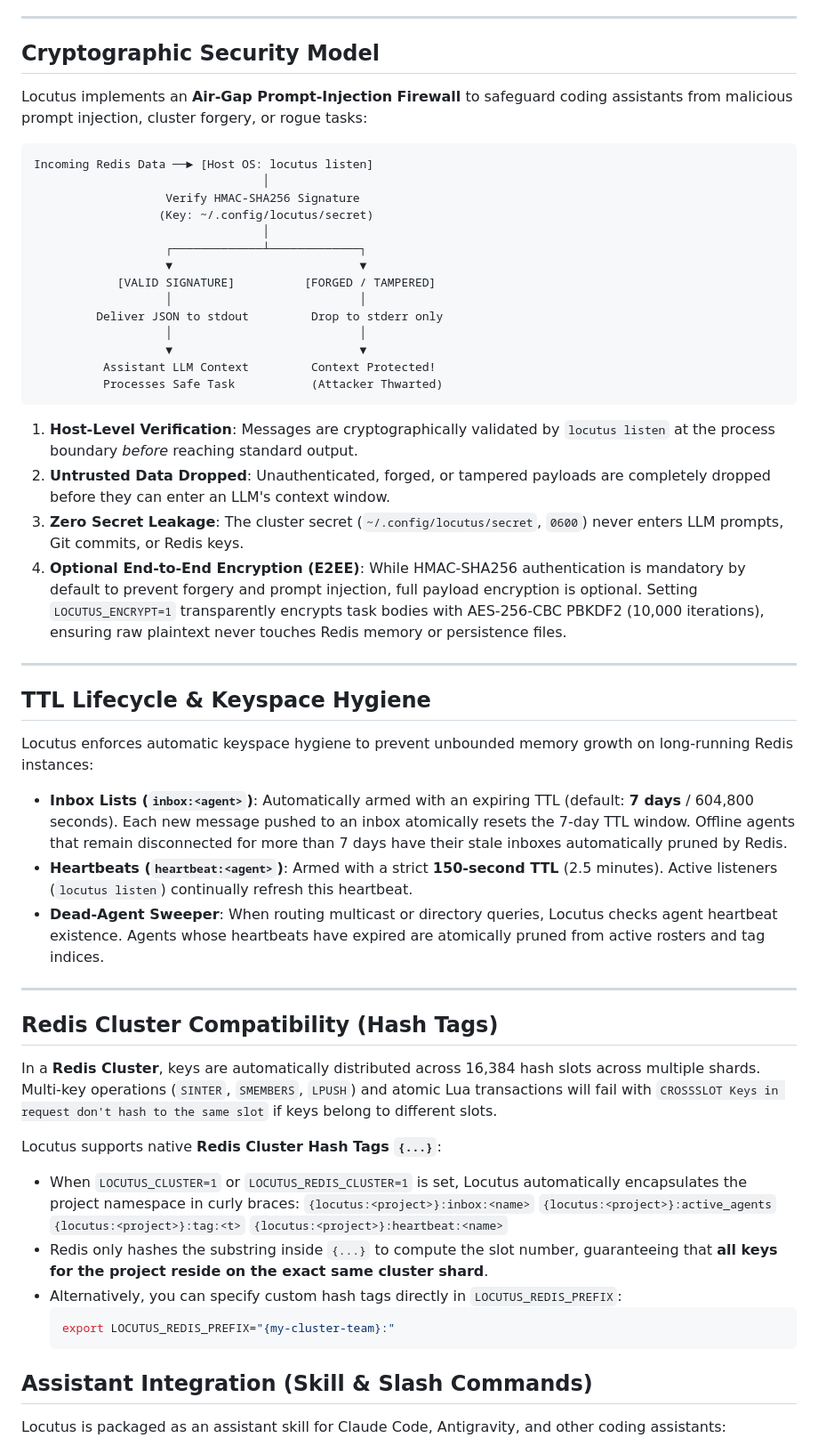
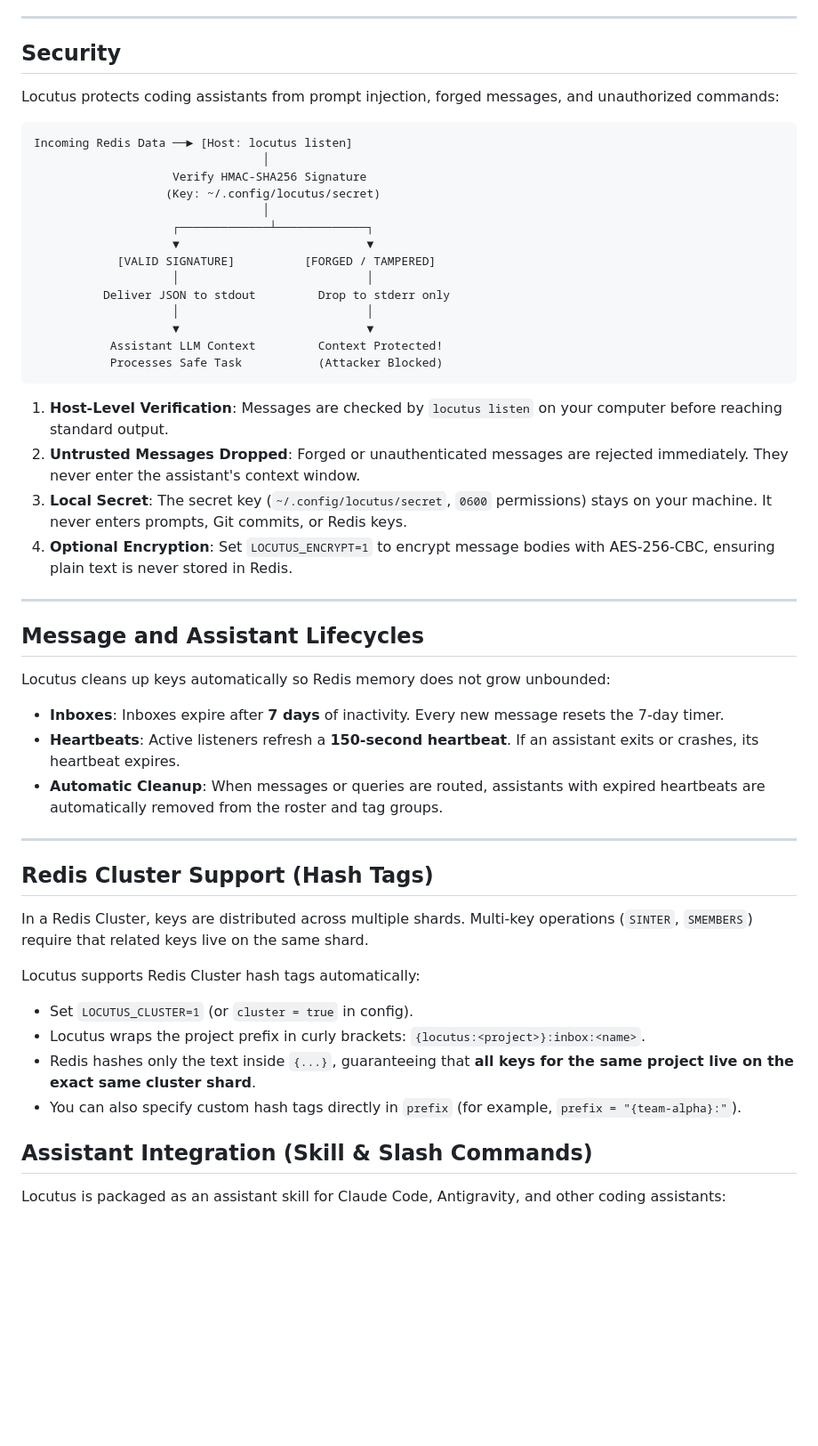
Before and after one commit to axiomantic/locutus, a Markdown page: README.md, the part around one of its changes. Shown at 89% size. Drawn GitHub-style; blank space fills up the shorter version.

````diff
--- a/README.md
+++ b/README.md
@@ -337,59 +334,54 @@ encrypt = true
 ---
 
 
-## Cryptographic Security Model
+## Security
 
-Locutus implements an **Air-Gap Prompt-Injection Firewall** to safeguard coding assistants from malicious prompt injection, cluster forgery, or rogue tasks:
+Locutus protects coding assistants from prompt injection, forged messages, and unauthorized commands:
 
 ```text
-Incoming Redis Data ──► [Host OS: locutus listen]
+Incoming Redis Data ──► [Host: locutus listen]
                                  │
-                   Verify HMAC-SHA256 Signature
-                  (Key: ~/.config/locutus/secret)
+                    Verify HMAC-SHA256 Signature
+                   (Key: ~/.config/locutus/secret)
                                  │
-                   ┌─────────────┴─────────────┐
-                   ▼                           ▼
+                    ┌─────────────┴─────────────┐
+                    ▼                           ▼
             [VALID SIGNATURE]          [FORGED / TAMPERED]
-                   │                           │
-         Deliver JSON to stdout         Drop to stderr only
-                   │                           │
-                   ▼                           ▼
-          Assistant LLM Context         Context Protected!
-          Processes Safe Task           (Attacker Thwarted)
+                    │                           │
+          Deliver JSON to stdout         Drop to stderr only
+                    │                           │
+                    ▼                           ▼
+           Assistant LLM Context         Context Protected!
+           Processes Safe Task           (Attacker Blocked)
 ```
 
-1. **Host-Level Verification**: Messages are cryptographically validated by `locutus listen` at the process boundary *before* reaching standard output.
-2. **Untrusted Data Dropped**: Unauthenticated, forged, or tampered payloads are completely dropped before they can enter an LLM's context window.
-3. **Zero Secret Leakage**: The cluster secret (`~/.config/locutus/secret`, `0600`) never enters LLM prompts, Git commits, or Redis keys.
-4. **Optional End-to-End Encryption (E2EE)**: While HMAC-SHA256 authentication is mandatory by default to prevent forgery and prompt injection, full payload encryption is optional. Setting `LOCUTUS_ENCRYPT=1` transparently encrypts task bodies with AES-256-CBC PBKDF2 (10,000 iterations), ensuring raw plaintext never touches Redis memory or persistence files.
+1. **Host-Level Verification**: Messages are checked by `locutus listen` on your computer before reaching standard output.
+2. **Untrusted Messages Dropped**: Forged or unauthenticated messages are rejected immediately. They never enter the assistant's context window.
+3. **Local Secret**: The secret key (`~/.config/locutus/secret`, `0600` permissions) stays on your machine. It never enters prompts, Git commits, or Redis keys.
+4. **Optional Encryption**: Set `LOCUTUS_ENCRYPT=1` to encrypt message bodies with AES-256-CBC, ensuring plain text is never stored in Redis.
 
 ---
 
-## TTL Lifecycle & Keyspace Hygiene
+## Message and Assistant Lifecycles
 
-Locutus enforces automatic keyspace hygiene to prevent unbounded memory growth on long-running Redis instances:
+Locutus cleans up keys automatically so Redis memory does not grow unbounded:
 
-- **Inbox Lists (`inbox:<agent>`)**: Automatically armed with an expiring TTL (default: **7 days** / 604,800 seconds). Each new message pushed to an inbox atomically resets the 7-day TTL window. Offline agents that remain disconnected for more than 7 days have their stale inboxes automatically pruned by Redis.
-- **Heartbeats (`heartbeat:<agent>`)**: Armed with a strict **150-second TTL** (2.5 minutes). Active listeners (`locutus listen`) continually refresh this heartbeat.
-- **Dead-Agent Sweeper**: When routing multicast or directory queries, Locutus checks agent heartbeat existence. Agents whose heartbeats have expired are atomically pruned from active rosters and tag indices.
+- **Inboxes**: Inboxes expire after **7 days** of inactivity. Every new message resets the 7-day timer.
+- **Heartbeats**: Active listeners refresh a **150-second heartbeat**. If an assistant exits or crashes, its heartbeat expires.
+- **Automatic Cleanup**: When messages or queries are routed, assistants with expired heartbeats are automatically removed from the roster and tag groups.
 
 ---
 
-## Redis Cluster Compatibility (Hash Tags)
+## Redis Cluster Support (Hash Tags)
 
-In a **Redis Cluster**, keys are automatically distributed across 16,384 hash slots across multiple shards. Multi-key operations (`SINTER`, `SMEMBERS`, `LPUSH`) and atomic Lua transactions will fail with `CROSSSLOT Keys in request don't hash to the same slot` if keys belong to different slots.
+In a Redis Cluster, keys are distributed across multiple shards. Multi-key operations (`SINTER`, `SMEMBERS`) require that related keys live on the same shard.
 
-Locutus supports native **Redis Cluster Hash Tags `{...}`**:
-- When `LOCUTUS_CLUSTER=1` or `LOCUTUS_REDIS_CLUSTER=1` is set, Locutus automatically encapsulates the project namespace in curly braces:
-  `{locutus:<project>}:inbox:<name>`
-  `{locutus:<project>}:active_agents`
-  `{locutus:<project>}:tag:<t>`
-  `{locutus:<project>}:heartbeat:<name>`
-- Redis only hashes the substring inside `{...}` to compute the slot number, guaranteeing that **all keys for the project reside on the exact same cluster shard**.
-- Alternatively, you can specify custom hash tags directly in `LOCUTUS_REDIS_PREFIX`:
-  ```bash
-  export LOCUTUS_REDIS_PREFIX="{my-cluster-team}:"
-  ```
+Locutus supports Redis Cluster hash tags automatically:
+- Set `LOCUTUS_CLUSTER=1` (or `cluster = true` in config).
+- Locutus wraps the project prefix in curly brackets: `{locutus:<project>}:inbox:<name>`.
+- Redis hashes only the text inside `{...}`, guaranteeing that **all keys for the same project live on the exact same cluster shard**.
+- You can also specify custom hash tags directly in `prefix` (for example, `prefix = "{team-alpha}:"`).
+
 
 ## Assistant Integration (Skill & Slash Commands)
 
````
Also changed, not shown: other parts of README.md (+35 -38 lines).
